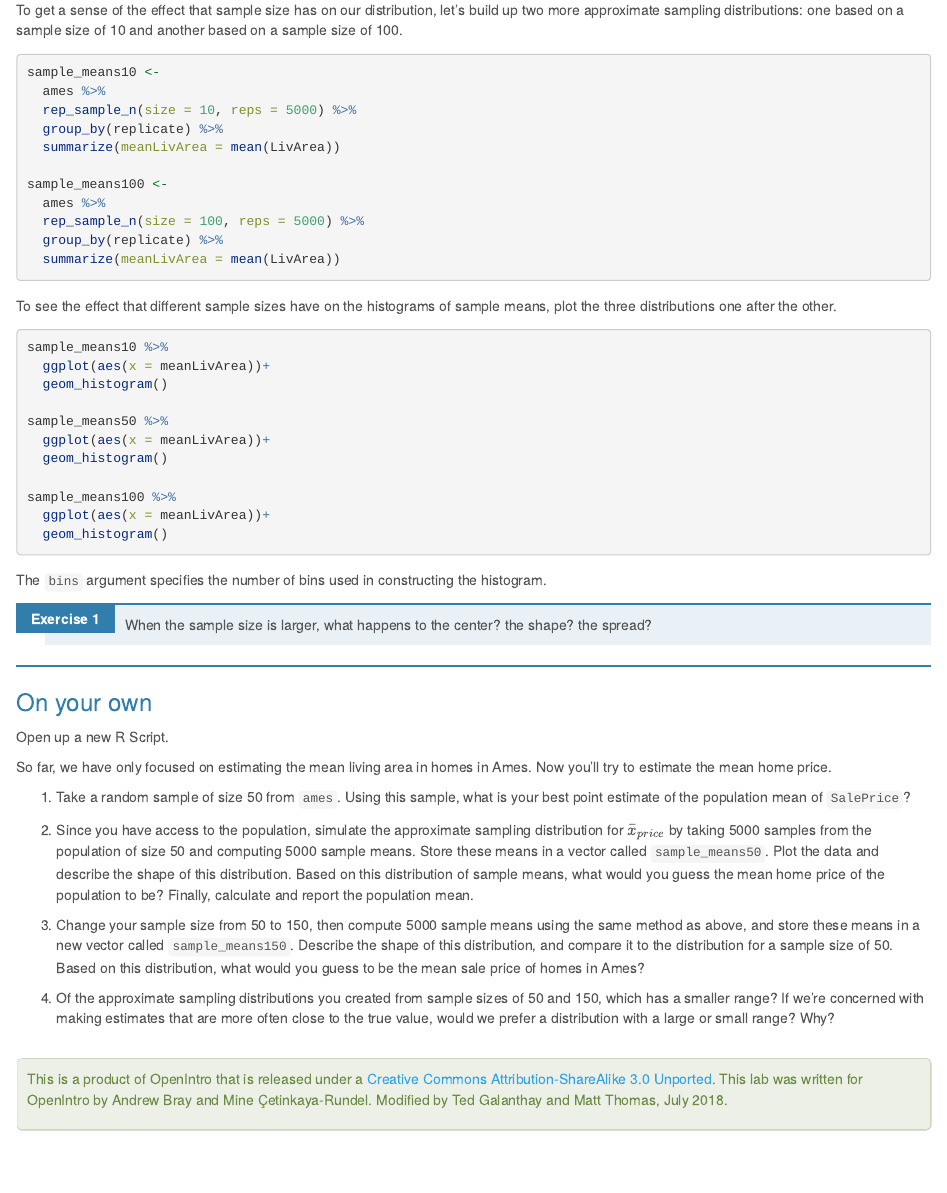
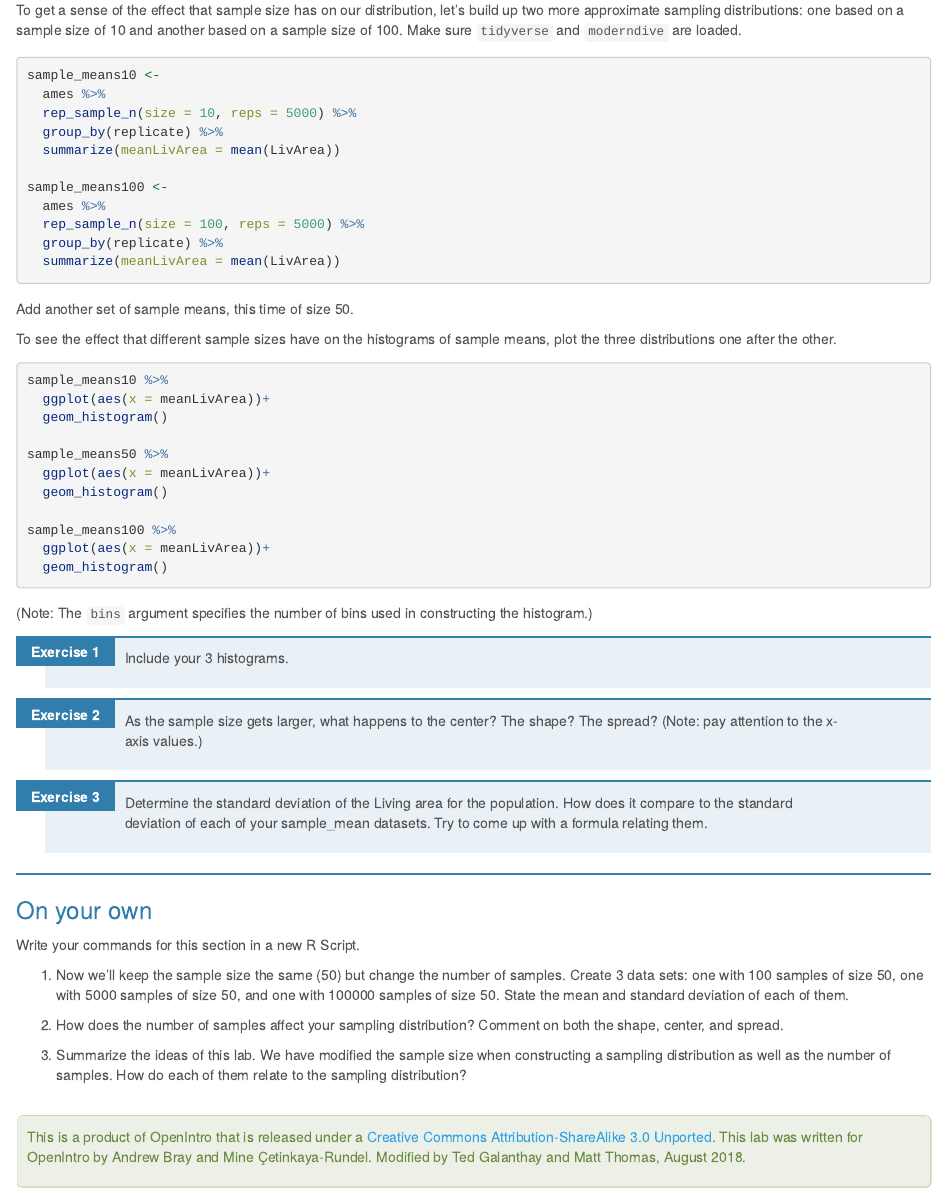
Before and after one commit to mthomas7/stat-labs, an R Markdown document (4b_sampling_distributions_and_sample_size.Rmd): the page in a window 1100 px wide, from 320 px down. Rendered offline with R 4.5, knitr and Pandoc, with nearby package versions.

Commit message:
sampling labs

````diff
--- a/4b_sampling_distributions_and_sample_size.Rmd
+++ b/4b_sampling_distributions_and_sample_size.Rmd
@@ -26,7 +27,7 @@ indicates how much variability is induced by sampling only 50 home sales.
 
 To get a sense of the effect that sample size has on our distribution, let's
 build up two more approximate sampling distributions: one based on a sample size of 10 and
-another based on a sample size of 100.
+another based on a sample size of 100. Make sure `tidyverse` and `moderndive` are loaded.
 
 ```{r samp-10-100, eval=FALSE}
 sample_means10 <-
@@ -41,6 +42,8 @@ sample_means100 <-
   group_by(replicate) %>%
   summarize(meanLivArea = mean(LivArea))
 ```
+
+Add another set of sample means, this time of size 50.
 
 To see the effect that different sample sizes have on the histograms of sample
 means, plot the three distributions one after the other.
@@ -59,41 +62,28 @@ sample_means100 %>%
   geom_histogram()
 ```
 
-The `bins` argument specifies the number of bins used in constructing the histogram.
+(Note: The `bins` argument specifies the number of bins used in constructing the histogram.)
 
-<!-- Cut the `xlim` argument bit - maybe they look at the tick marks instead to keep the code simpler?-->
+1. Include your 3 histograms.
 
-6.  When the sample size is larger, what happens to the center?  the shape?  the spread?
+2.  As the sample size gets larger, what happens to the center?  The shape?  The spread? (Note: pay attention to the x-axis values.)
+
+3. Determine the standard deviation of the Living area for the population. How does it compare to the standard deviation of each of your sample_mean datasets. Try to come up with a formula relating them.
 
 * * *
 
 ### On your own
 
-Open up a new R Script.
+Write your commands for this section in a new R Script.
 
-So far, we have only focused on estimating the mean living area in homes in
-Ames.  Now you'll try to estimate the mean home price.
+- Now we'll keep the sample size the same (50) but change the number of samples. Create 3 data sets: one with 100 samples of size 50, one with 5000 samples of size 50, and one with 100000 samples of size 50. State the mean and standard deviation of each of them.
 
--   Take a random sample of size 50 from `ames`. Using this sample, what is
-    your best point estimate of the population mean of `SalePrice`?
+- How does the number of samples affect your sampling distribution? Comment on both the shape, center, and spread.
 
--   Since you have access to the population, simulate the approximate sampling
-    distribution for $\bar{x}_{price}$ by taking 5000 samples from the
-    population of size 50 and computing 5000 sample means.  Store these means
-    in a vector called `sample_means50`. Plot the data and  describe the
-    shape of this distribution. Based on this distribution of sample means,
-    what would you guess the mean home price of the population to be? Finally,
-    calculate and report the population mean.
-
--   Change your sample size from 50 to 150, then compute 5000 sample means using the same method as above, and store these means in a new vector called `sample_means150`. Describe the shape of this
-    distribution, and compare it to the distribution for a sample
-    size of 50.  Based on this distribution, what would you guess to
-    be the mean sale price of homes in Ames?
-
--   Of the approximate sampling distributions you created from sample sizes of 50 and 150, which has a smaller range?  If we're concerned with making estimates that are more often close to the true value, would we prefer a distribution with a large or small range?  Why?
+- Summarize the ideas of this lab. We have modified the sample size when constructing a sampling distribution as well as the number of samples. How do each of them relate to the sampling distribution?
 
 <div id="license">
 This is a product of OpenIntro that is released under a [Creative Commons
 Attribution-ShareAlike 3.0 Unported](http://creativecommons.org/licenses/by-sa/3.0).
-This lab was written for OpenIntro by Andrew Bray and Mine &Ccedil;etinkaya-Rundel.  Modified by Ted Galanthay and Matt Thomas, July 2018.
+This lab was written for OpenIntro by Andrew Bray and Mine &Ccedil;etinkaya-Rundel.  Modified by Ted Galanthay and Matt Thomas, August 2018.
 </div>
````
Also changed, not shown: 4a_sampling_distributions.html, 4b_sampling_distributions_and_sample_size.html, 4b_sampling_distributions_and_sample_size.Rmd (1 more changed lines).
